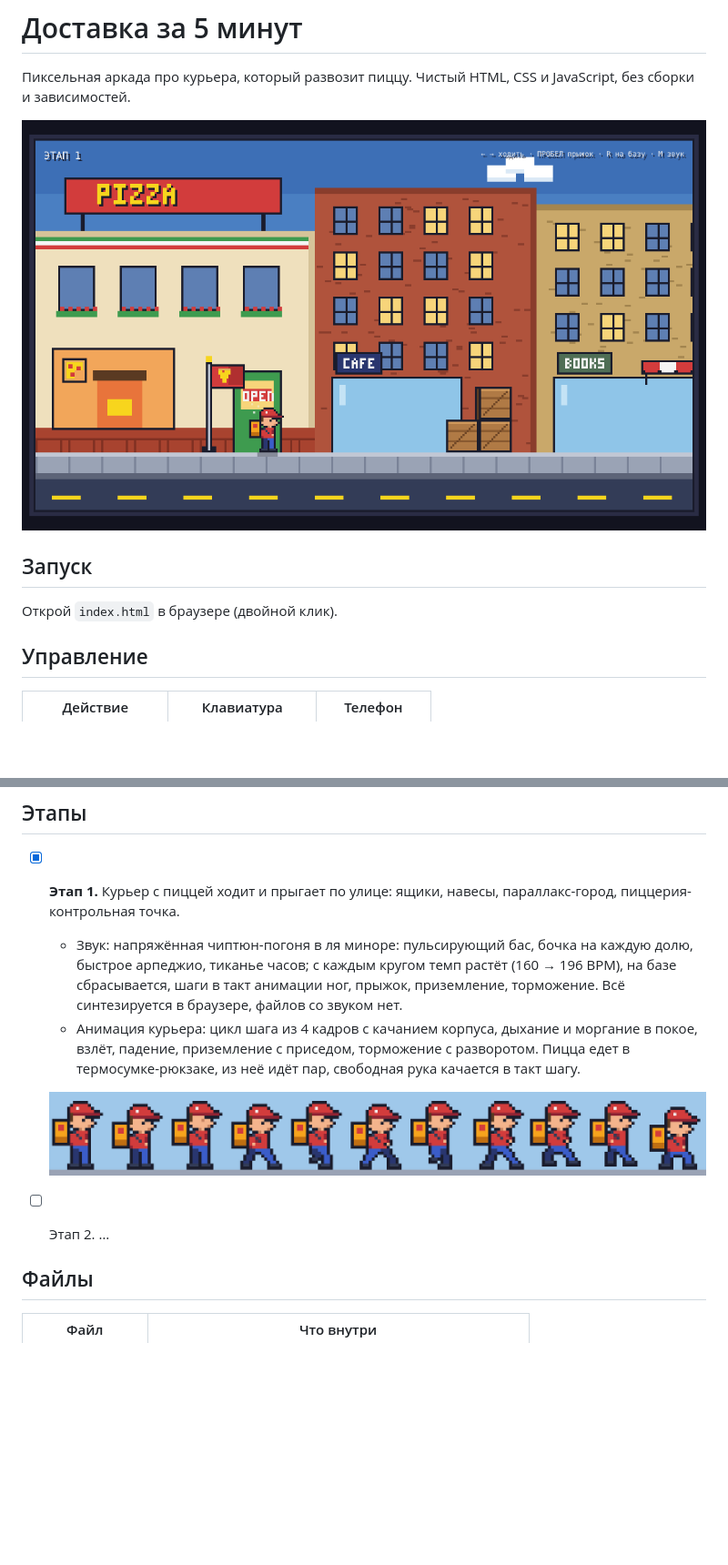
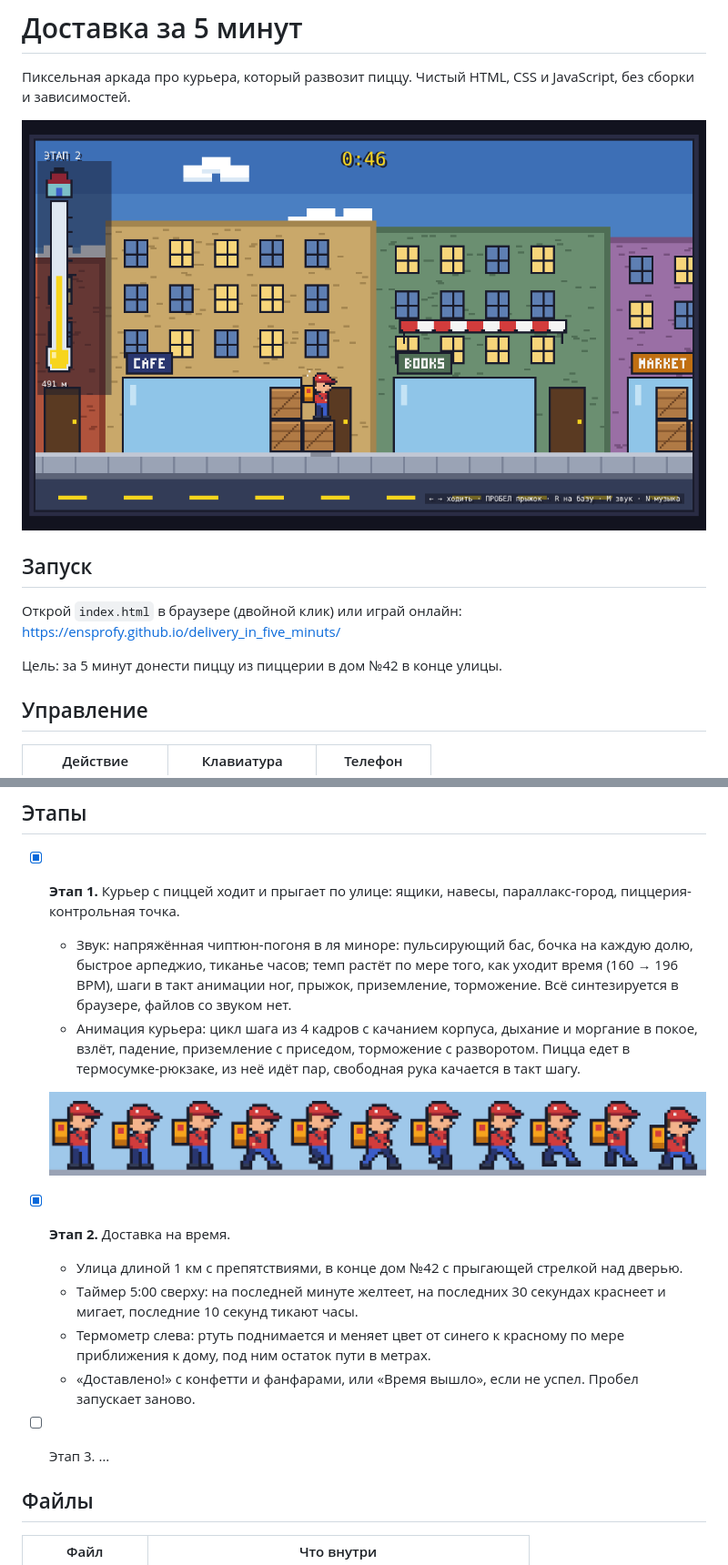
Before and after one commit to ensprofy/delivery_in_five_minuts, a Markdown page: README.md, 2 parts joined by grey strips. Shown at 91% size. Rendered like a GitHub page; pictures changed too: docs/screenshot.png; blank space fills up the shorter version.

```diff
--- a/README.md
+++ b/README.md
@@ -6,7 +6,9 @@
 
 ## Запуск
 
-Открой `index.html` в браузере (двойной клик).
+Открой `index.html` в браузере (двойной клик) или играй онлайн: https://ensprofy.github.io/delivery_in_five_minuts/
+
+Цель: за 5 минут донести пиццу из пиццерии в дом №42 в конце улицы.
 
 ## Управление
 
@@ -25,11 +27,16 @@
 ## Этапы
 
 - [x] **Этап 1.** Курьер с пиццей ходит и прыгает по улице: ящики, навесы, параллакс-город, пиццерия-контрольная точка.
-  - Звук: напряжённая чиптюн-погоня в ля миноре: пульсирующий бас, бочка на каждую долю, быстрое арпеджио, тиканье часов; с каждым кругом темп растёт (160 → 196 BPM), на базе сбрасывается, шаги в такт анимации ног, прыжок, приземление, торможение. Всё синтезируется в браузере, файлов со звуком нет.
+  - Звук: напряжённая чиптюн-погоня в ля миноре: пульсирующий бас, бочка на каждую долю, быстрое арпеджио, тиканье часов; темп растёт по мере того, как уходит время (160 → 196 BPM), шаги в такт анимации ног, прыжок, приземление, торможение. Всё синтезируется в браузере, файлов со звуком нет.
   - Анимация курьера: цикл шага из 4 кадров с качанием корпуса, дыхание и моргание в покое, взлёт, падение, приземление с приседом, торможение с разворотом. Пицца едет в термосумке-рюкзаке, из неё идёт пар, свободная рука качается в такт шагу.
 
   ![Кадры курьера](docs/courier-frames.png)
-- [ ] Этап 2. …
+- [x] **Этап 2.** Доставка на время.
+  - Улица длиной 1 км с препятствиями, в конце дом №42 с прыгающей стрелкой над дверью.
+  - Таймер 5:00 сверху: на последней минуте желтеет, на последних 30 секундах краснеет и мигает, последние 10 секунд тикают часы.
+  - Термометр слева: ртуть поднимается и меняет цвет от синего к красному по мере приближения к дому, под ним остаток пути в метрах.
+  - «Доставлено!» с конфетти и фанфарами, или «Время вышло», если не успел. Пробел запускает заново.
+- [ ] Этап 3. …
 
 ## Файлы
 
```
Also changed, not shown: other parts of README.md (+1 -1 lines), 4 other files.
